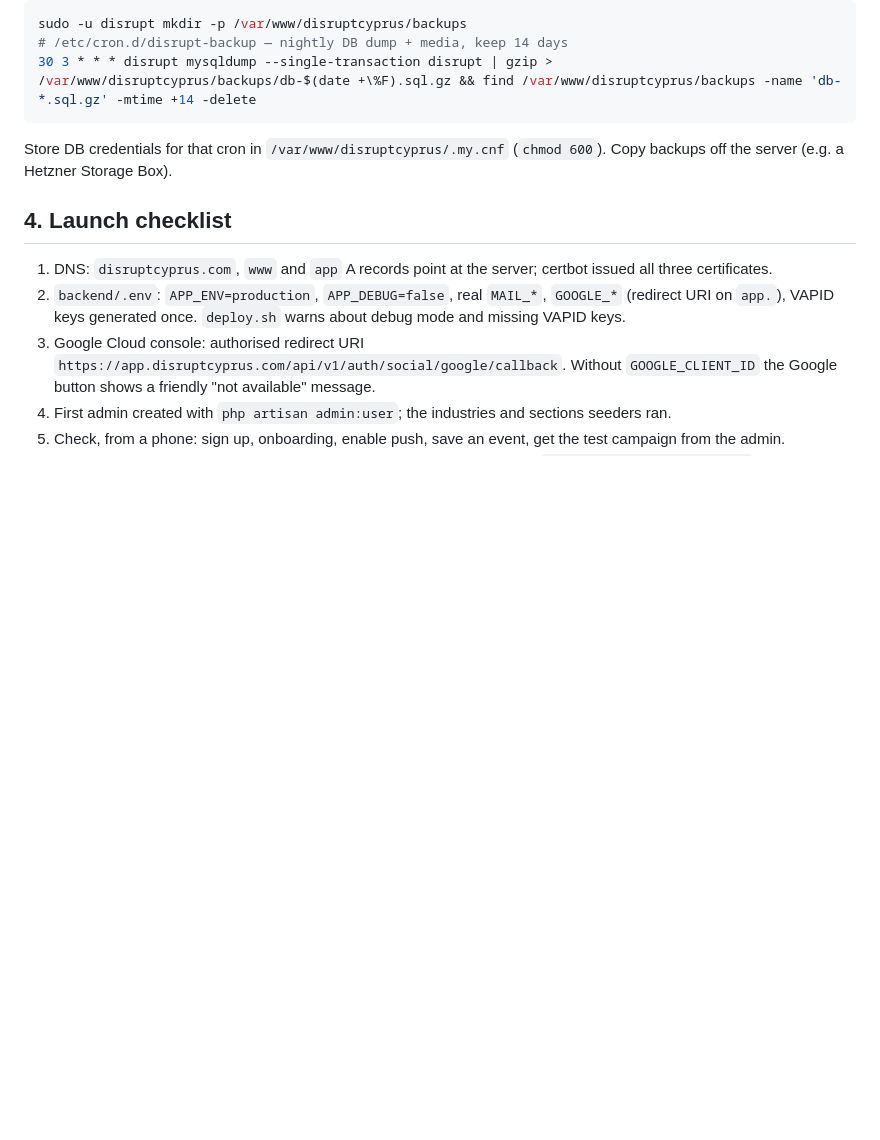
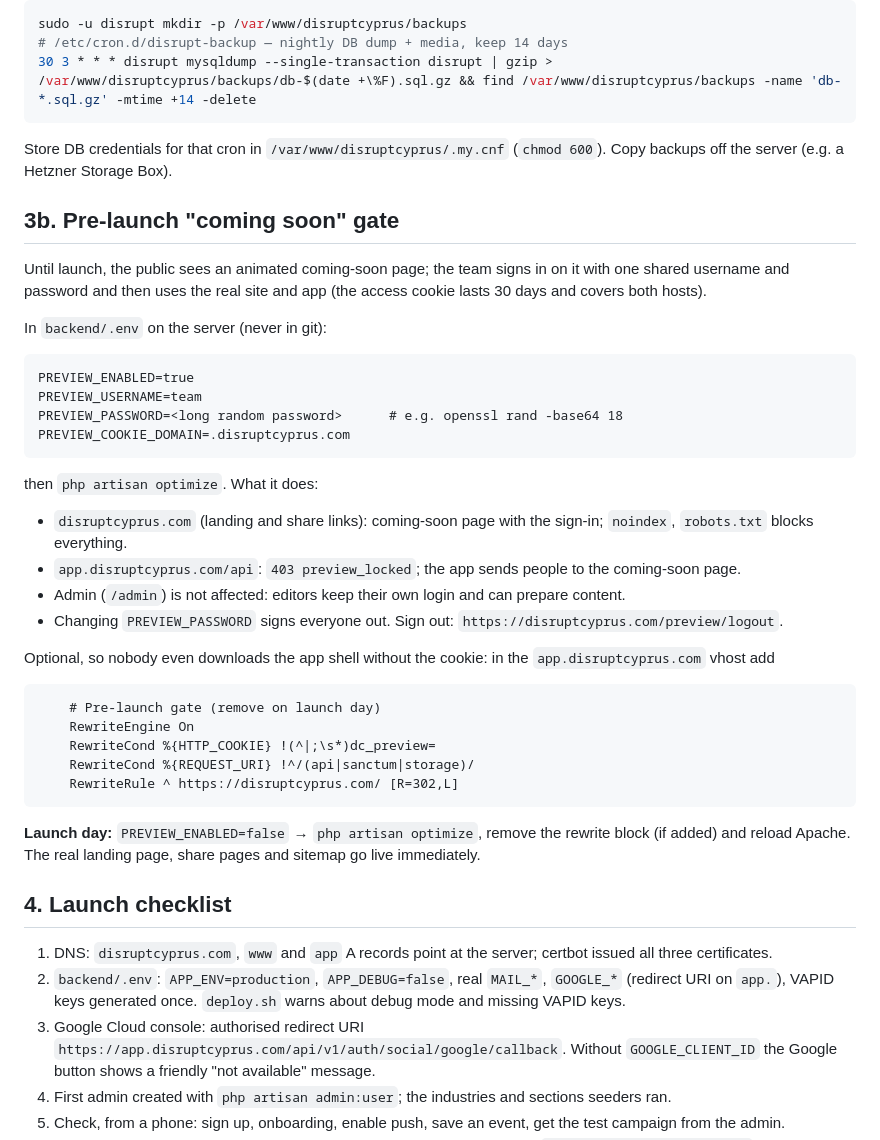
Before and after one commit to petranpap/disruptcyprus, a Markdown page: docs/DEPLOYMENT.md, the part around the change. Rendered like a GitHub page; blank space fills up the shorter version.

Commit message:
docs: pre-launch gate setup and launch-day switch
Co-Authored-By: Claude Opus 5.5 <noreply@anthropic.com>

````diff
--- a/docs/DEPLOYMENT.md
+++ b/docs/DEPLOYMENT.md
@@ -304,6 +304,39 @@ sudo -u disrupt mkdir -p /var/www/disruptcyprus/backups
 ```
 Store DB credentials for that cron in `/var/www/disruptcyprus/.my.cnf` (`chmod 600`). Copy backups off the server (e.g. a Hetzner Storage Box).
 
+## 3b. Pre-launch "coming soon" gate
+
+Until launch, the public sees an animated coming-soon page; the team signs in on it with one shared username and password
+and then uses the real site and app (the access cookie lasts 30 days and covers both hosts).
+
+In `backend/.env` on the server (never in git):
+
+```dotenv
+PREVIEW_ENABLED=true
+PREVIEW_USERNAME=team
+PREVIEW_PASSWORD=<long random password>      # e.g. openssl rand -base64 18
+PREVIEW_COOKIE_DOMAIN=.disruptcyprus.com
+```
+
+then `php artisan optimize`. What it does:
+- `disruptcyprus.com` (landing and share links): coming-soon page with the sign-in; `noindex`, `robots.txt` blocks everything.
+- `app.disruptcyprus.com/api`: `403 preview_locked`; the app sends people to the coming-soon page.
+- Admin (`/admin`) is not affected: editors keep their own login and can prepare content.
+- Changing `PREVIEW_PASSWORD` signs everyone out. Sign out: `https://disruptcyprus.com/preview/logout`.
+
+Optional, so nobody even downloads the app shell without the cookie: in the `app.disruptcyprus.com` vhost add
+
+```apache
+    # Pre-launch gate (remove on launch day)
+    RewriteEngine On
+    RewriteCond %{HTTP_COOKIE} !(^|;\s*)dc_preview=
+    RewriteCond %{REQUEST_URI} !^/(api|sanctum|storage)/
+    RewriteRule ^ https://disruptcyprus.com/ [R=302,L]
+```
+
+**Launch day:** `PREVIEW_ENABLED=false` → `php artisan optimize`, remove the rewrite block (if added) and reload Apache.
+The real landing page, share pages and sitemap go live immediately.
+
 ## 4. Launch checklist
 
 1. DNS: `disruptcyprus.com`, `www` and `app` A records point at the server; certbot issued all three certificates.
````
Also changed, not shown: CLAUDE.md (+1 -0 lines).
